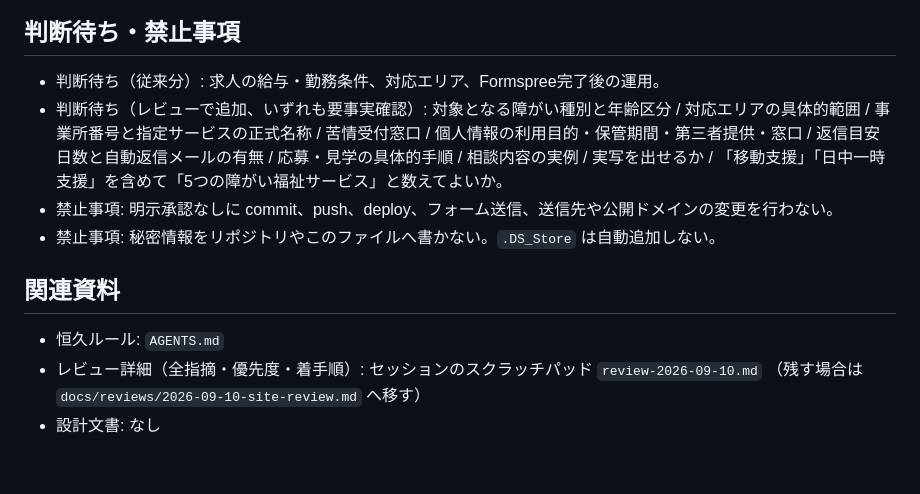
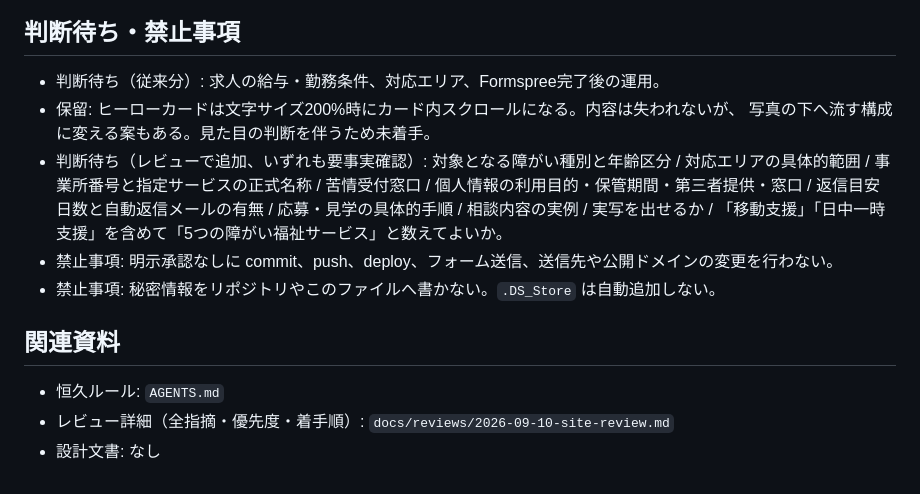
Before and after one commit to sanrenikuma/wakakusa-care, a Markdown page: HANDOFF.md, the part around one of its changes. GitHub-like rendering.

```diff
--- a/HANDOFF.md
+++ b/HANDOFF.md
@@ -54,6 +71,8 @@
 ## 判断待ち・禁止事項
 
 - 判断待ち（従来分）: 求人の給与・勤務条件、対応エリア、Formspree完了後の運用。
+- 保留: ヒーローカードは文字サイズ200%時にカード内スクロールになる。内容は失われないが、
+  写真の下へ流す構成に変える案もある。見た目の判断を伴うため未着手。
 - 判断待ち（レビューで追加、いずれも要事実確認）: 対象となる障がい種別と年齢区分 / 対応エリアの具体的範囲 /
   事業所番号と指定サービスの正式名称 / 苦情受付窓口 / 個人情報の利用目的・保管期間・第三者提供・窓口 /
   返信目安日数と自動返信メールの有無 / 応募・見学の具体的手順 / 相談内容の実例 / 実写を出せるか /
@@ -64,6 +83,5 @@
 ## 関連資料
 
 - 恒久ルール: `AGENTS.md`
-- レビュー詳細（全指摘・優先度・着手順）: セッションのスクラッチパッド `review-2026-09-10.md`
-  （残す場合は `docs/reviews/2026-09-10-site-review.md` へ移す）
+- レビュー詳細（全指摘・優先度・着手順）: `docs/reviews/2026-09-10-site-review.md`
 - 設計文書: なし
```
Also changed, not shown: other parts of HANDOFF.md (+33 -16 lines), docs/reviews/2026-09-10-site-review.md (added, +325 -0 lines).
